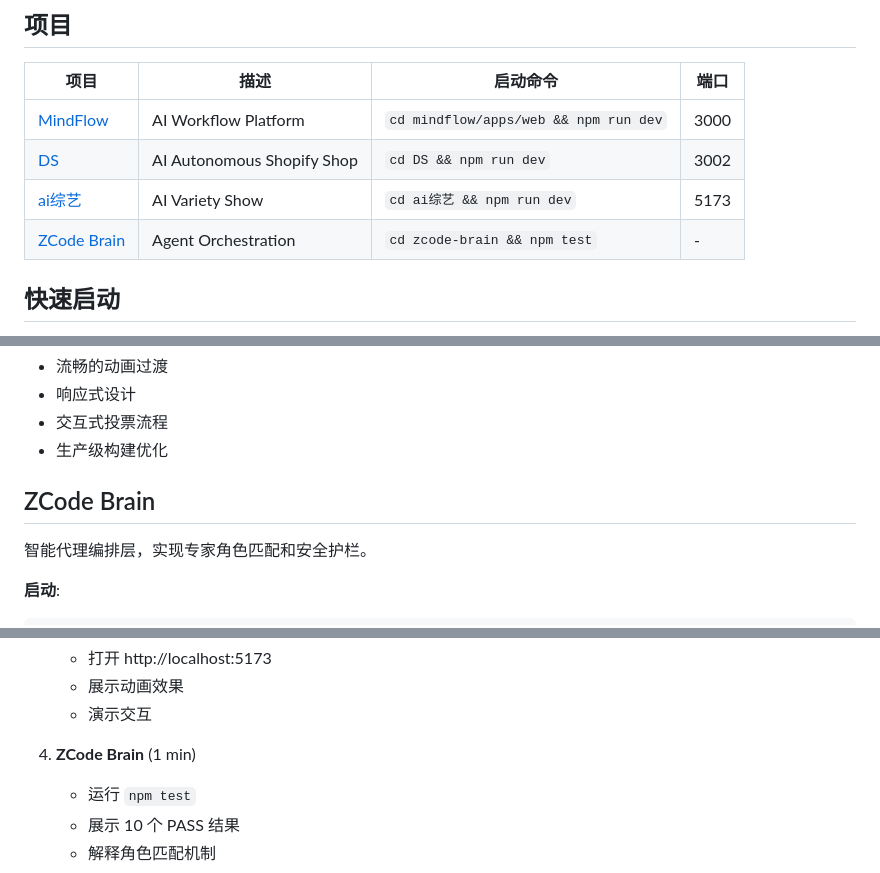
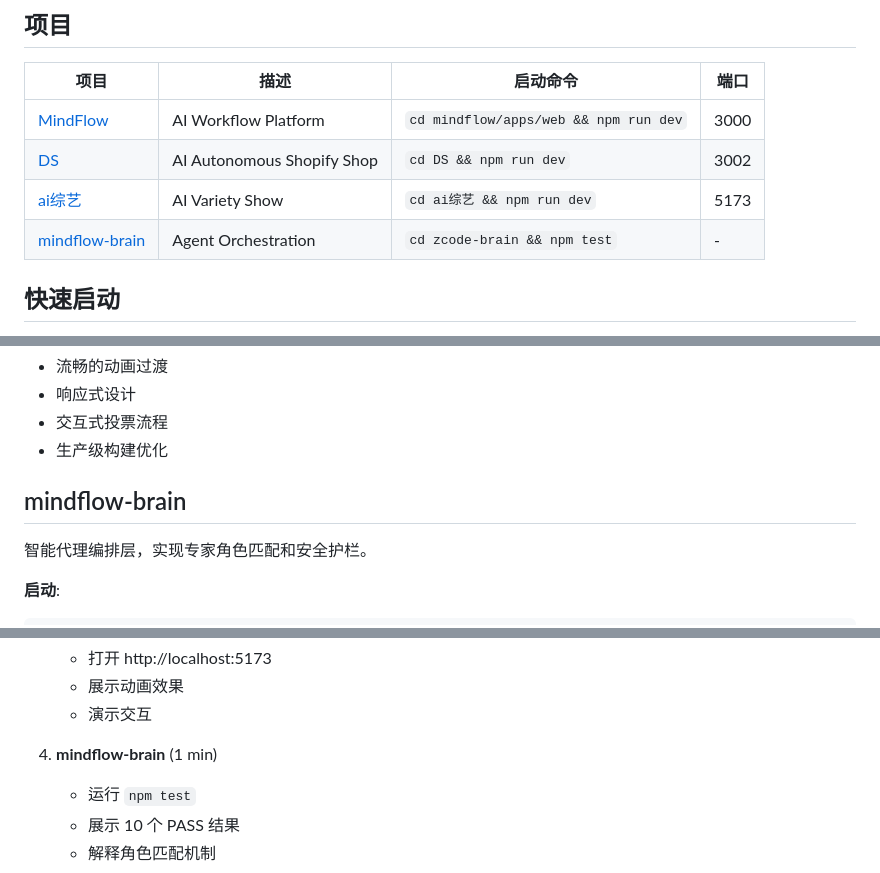
Before and after one commit to wenwanqing1217/ghost-showcase, a Markdown page: README.md, 3 parts joined by grey strips. Rendered like a GitHub page.

Commit message:
docs: final brand unification - root README, PORTFOLIO, ZCODE-ARCHITECTURE

```diff
--- a/README.md
+++ b/README.md
@@ -9,7 +9,7 @@
 | [MindFlow](#mindflow) | AI Workflow Platform | `cd mindflow/apps/web && npm run dev` | 3000 |
 | [DS](#ds) | AI Autonomous Shopify Shop | `cd DS && npm run dev` | 3002 |
 | [ai综艺](#ai综艺) | AI Variety Show | `cd ai综艺 && npm run dev` | 5173 |
-| [ZCode Brain](#zcode-brain) | Agent Orchestration | `cd zcode-brain && npm test` | - |
+| [mindflow-brain](#mindflow-brain) | Agent Orchestration | `cd zcode-brain && npm test` | - |
 
 ## 快速启动
 
@@ -83,7 +83,7 @@ cd "ai综艺" && npm run dev    # http://localhost:5173
 - 交互式投票流程
 - 生产级构建优化
 
-## ZCode Brain
+## mindflow-brain
 
 智能代理编排层，实现专家角色匹配和安全护栏。
 
@@ -124,7 +124,7 @@ cd zcode-brain && npm test    # 运行测试
    - 展示动画效果
    - 演示交互
 
-4. **ZCode Brain** (1 min)
+4. **mindflow-brain** (1 min)
    - 运行 `npm test`
    - 展示 10 个 PASS 结果
    - 解释角色匹配机制
```
Also changed, not shown: PORTFOLIO.md (+2 -2 lines).
